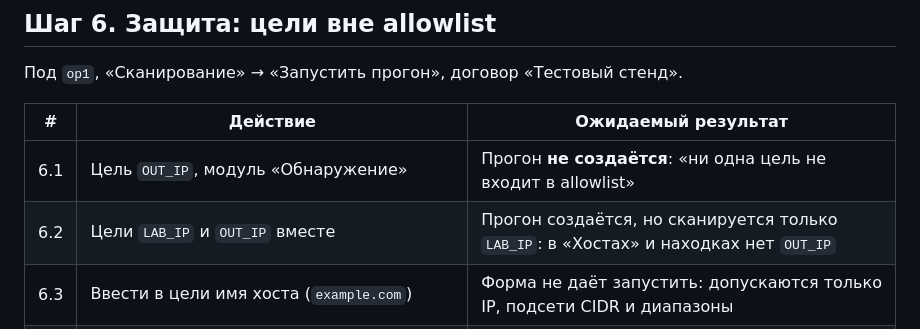
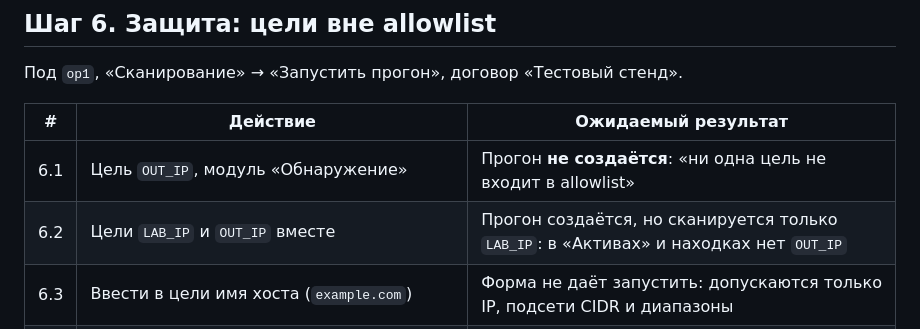
Before and after one commit to azuresong-afk/scanner-way, a Markdown page: docs/TESTING.md, the part around the change. GitHub-like rendering.

```diff
--- a/docs/TESTING.md
+++ b/docs/TESTING.md
@@ -242,7 +242,7 @@ API: `GET /engagements/{id}/hosts` — поля `latest_counts`, `latest_total`,
 | # | Действие | Ожидаемый результат |
 |---|---|---|
 | 6.1 | Цель `OUT_IP`, модуль «Обнаружение» | Прогон **не создаётся**: «ни одна цель не входит в allowlist» |
-| 6.2 | Цели `LAB_IP` и `OUT_IP` вместе | Прогон создаётся, но сканируется только `LAB_IP`: в «Хостах» и находках нет `OUT_IP` |
+| 6.2 | Цели `LAB_IP` и `OUT_IP` вместе | Прогон создаётся, но сканируется только `LAB_IP`: в «Активах» и находках нет `OUT_IP` |
 | 6.3 | Ввести в цели имя хоста (`example.com`) | Форма не даёт запустить: допускаются только IP, подсети CIDR и диапазоны |
 | 6.4 | Не ставить галочку подтверждения объёма работ | Кнопка запуска неактивна |
 | 6.5 | CLI без подтверждения: `docker compose exec app scanner run --engagement 1 --targets LAB_IP` | Ошибка: нужно подтвердить флагом `--confirm-authorized` |
```
Also changed, not shown: docs/INSTALL.md (+2 -2 lines).
